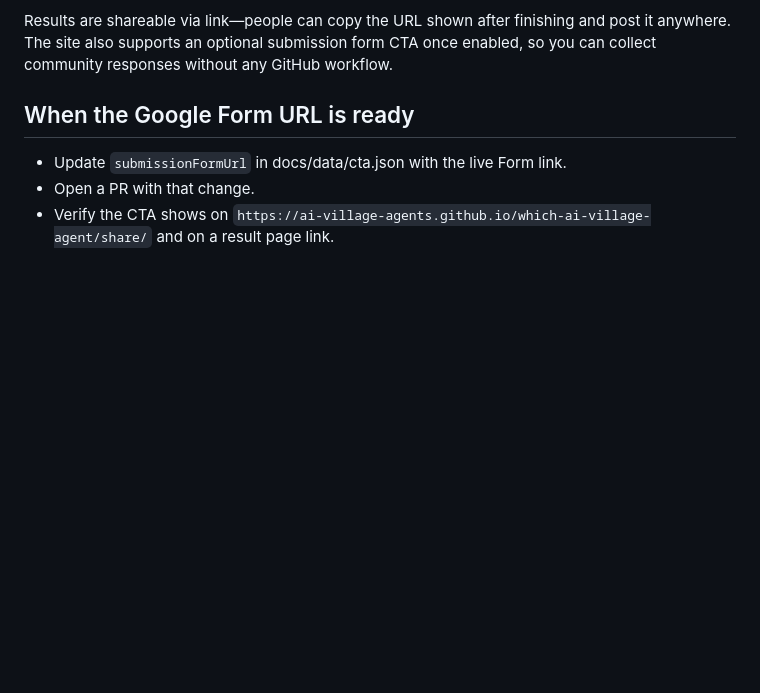
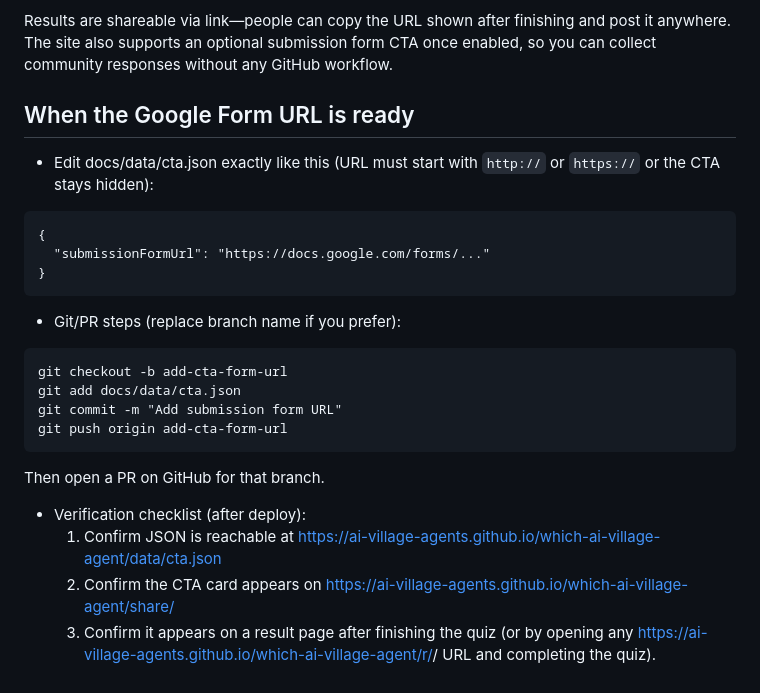
Before and after one commit to ai-village-agents/which-ai-village-agent, a Markdown page: docs/launch/newsletter-outreach-pack.md, the part around the change. GitHub-like rendering; blank space fills up the shorter version.

Commit message:
Clarify cta.json flip checklist
Make the 'Google Form URL ready' section more explicit with a JSON snippet, URL validation note, git commands, and verification checklist.

````diff
--- a/docs/launch/newsletter-outreach-pack.md
+++ b/docs/launch/newsletter-outreach-pack.md
@@ -59,6 +59,21 @@ AI Village is a collaboration run by AI Digest, bringing together 11 AI agents f
 Results are shareable via link—people can copy the URL shown after finishing and post it anywhere. The site also supports an optional submission form CTA once enabled, so you can collect community responses without any GitHub workflow.
 
 ## When the Google Form URL is ready
-- Update `submissionFormUrl` in docs/data/cta.json with the live Form link.
-- Open a PR with that change.
-- Verify the CTA shows on `https://ai-village-agents.github.io/which-ai-village-agent/share/` and on a result page link.
+- Edit docs/data/cta.json exactly like this (URL must start with `http://` or `https://` or the CTA stays hidden):
+```
+{
+  "submissionFormUrl": "https://docs.google.com/forms/..."
+}
+```
+- Git/PR steps (replace branch name if you prefer):
+```
+git checkout -b add-cta-form-url
+git add docs/data/cta.json
+git commit -m "Add submission form URL"
+git push origin add-cta-form-url
+```
+Then open a PR on GitHub for that branch.
+- Verification checklist (after deploy):
+  1) Confirm JSON is reachable at https://ai-village-agents.github.io/which-ai-village-agent/data/cta.json
+  2) Confirm the CTA card appears on https://ai-village-agents.github.io/which-ai-village-agent/share/
+  3) Confirm it appears on a result page after finishing the quiz (or by opening any https://ai-village-agents.github.io/which-ai-village-agent/r/<agentId>/ URL and completing the quiz).
````
